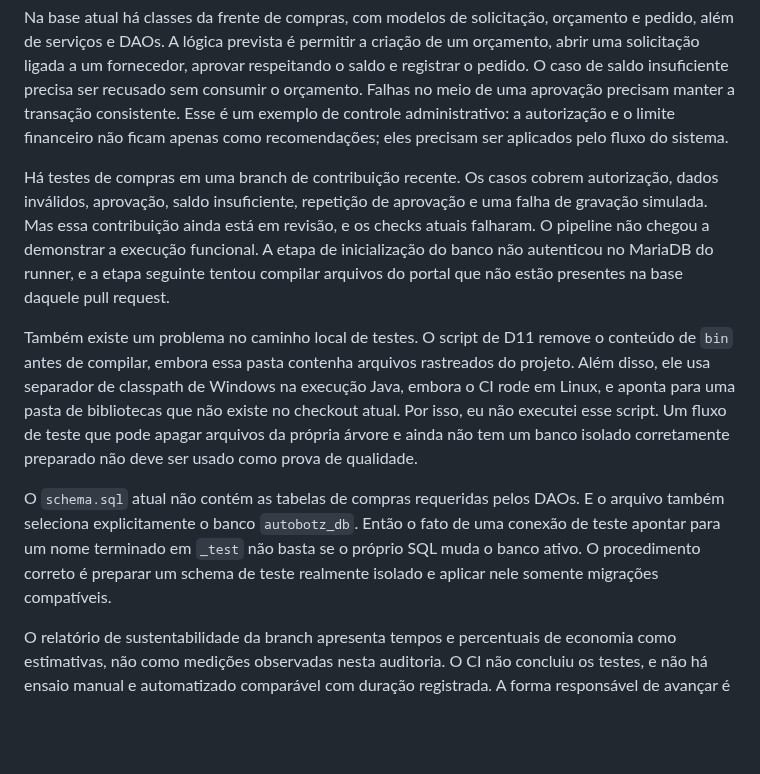
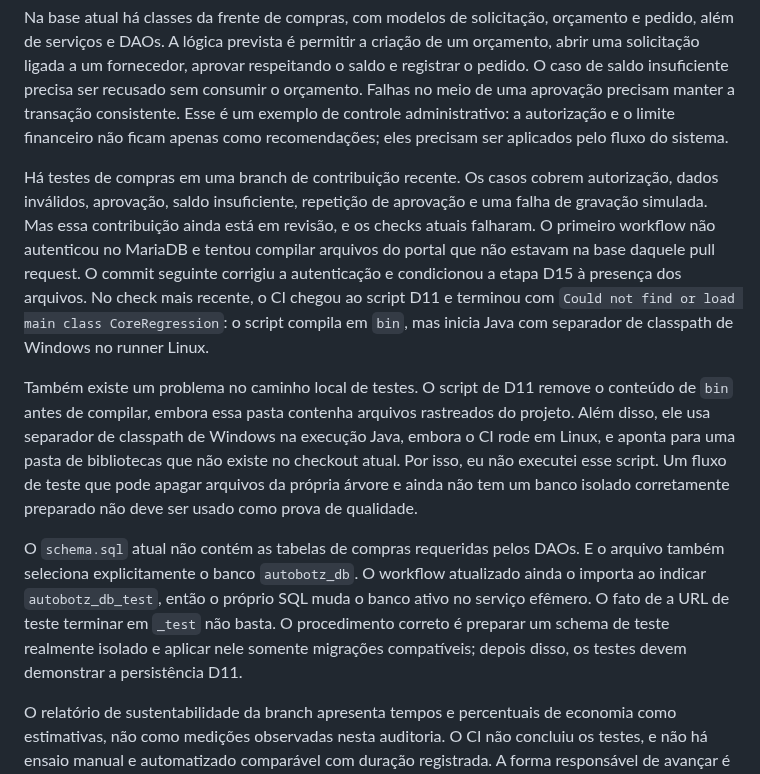
Before and after one commit to athr-ocean/autobotz-motors, a Markdown page: docs/ROTEIRO_VIDEO_RODADA2.md, the part around the change. Drawn GitHub-style; blank space fills up the shorter version.

Commit message:
docs: atualizar roteiro com novo resultado do CI

```diff
--- a/docs/ROTEIRO_VIDEO_RODADA2.md
+++ b/docs/ROTEIRO_VIDEO_RODADA2.md
@@ -20,11 +20,11 @@ O primeiro desafio parte de uma preocupação administrativa conhecida: pedidos
 
 Na base atual há classes da frente de compras, com modelos de solicitação, orçamento e pedido, além de serviços e DAOs. A lógica prevista é permitir a criação de um orçamento, abrir uma solicitação ligada a um fornecedor, aprovar respeitando o saldo e registrar o pedido. O caso de saldo insuficiente precisa ser recusado sem consumir o orçamento. Falhas no meio de uma aprovação precisam manter a transação consistente. Esse é um exemplo de controle administrativo: a autorização e o limite financeiro não ficam apenas como recomendações; eles precisam ser aplicados pelo fluxo do sistema.
 
-Há testes de compras em uma branch de contribuição recente. Os casos cobrem autorização, dados inválidos, aprovação, saldo insuficiente, repetição de aprovação e uma falha de gravação simulada. Mas essa contribuição ainda está em revisão, e os checks atuais falharam. O pipeline não chegou a demonstrar a execução funcional. A etapa de inicialização do banco não autenticou no MariaDB do runner, e a etapa seguinte tentou compilar arquivos do portal que não estão presentes na base daquele pull request.
+Há testes de compras em uma branch de contribuição recente. Os casos cobrem autorização, dados inválidos, aprovação, saldo insuficiente, repetição de aprovação e uma falha de gravação simulada. Mas essa contribuição ainda está em revisão, e os checks atuais falharam. O primeiro workflow não autenticou no MariaDB e tentou compilar arquivos do portal que não estavam na base daquele pull request. O commit seguinte corrigiu a autenticação e condicionou a etapa D15 à presença dos arquivos. No check mais recente, o CI chegou ao script D11 e terminou com `Could not find or load main class CoreRegression`: o script compila em `bin`, mas inicia Java com separador de classpath de Windows no runner Linux.
 
 Também existe um problema no caminho local de testes. O script de D11 remove o conteúdo de `bin` antes de compilar, embora essa pasta contenha arquivos rastreados do projeto. Além disso, ele usa separador de classpath de Windows na execução Java, embora o CI rode em Linux, e aponta para uma pasta de bibliotecas que não existe no checkout atual. Por isso, eu não executei esse script. Um fluxo de teste que pode apagar arquivos da própria árvore e ainda não tem um banco isolado corretamente preparado não deve ser usado como prova de qualidade.
 
-O `schema.sql` atual não contém as tabelas de compras requeridas pelos DAOs. E o arquivo também seleciona explicitamente o banco `autobotz_db`. Então o fato de uma conexão de teste apontar para um nome terminado em `_test` não basta se o próprio SQL muda o banco ativo. O procedimento correto é preparar um schema de teste realmente isolado e aplicar nele somente migrações compatíveis.
+O `schema.sql` atual não contém as tabelas de compras requeridas pelos DAOs. E o arquivo também seleciona explicitamente o banco `autobotz_db`. O workflow atualizado ainda o importa ao indicar `autobotz_db_test`, então o próprio SQL muda o banco ativo no serviço efêmero. O fato de a URL de teste terminar em `_test` não basta. O procedimento correto é preparar um schema de teste realmente isolado e aplicar nele somente migrações compatíveis; depois disso, os testes devem demonstrar a persistência D11.
 
 O relatório de sustentabilidade da branch apresenta tempos e percentuais de economia como estimativas, não como medições observadas nesta auditoria. O CI não concluiu os testes, e não há ensaio manual e automatizado comparável com duração registrada. A forma responsável de avançar é medir os dois caminhos com o mesmo conjunto de operações, identificar a versão, o equipamento e o tamanho do conjunto, e chamar qualquer economia de energia de simulada enquanto não houver telemetria real. Um resultado de teste pode reduzir retrabalho, mas não prova sozinho menor consumo de energia.
 
```
